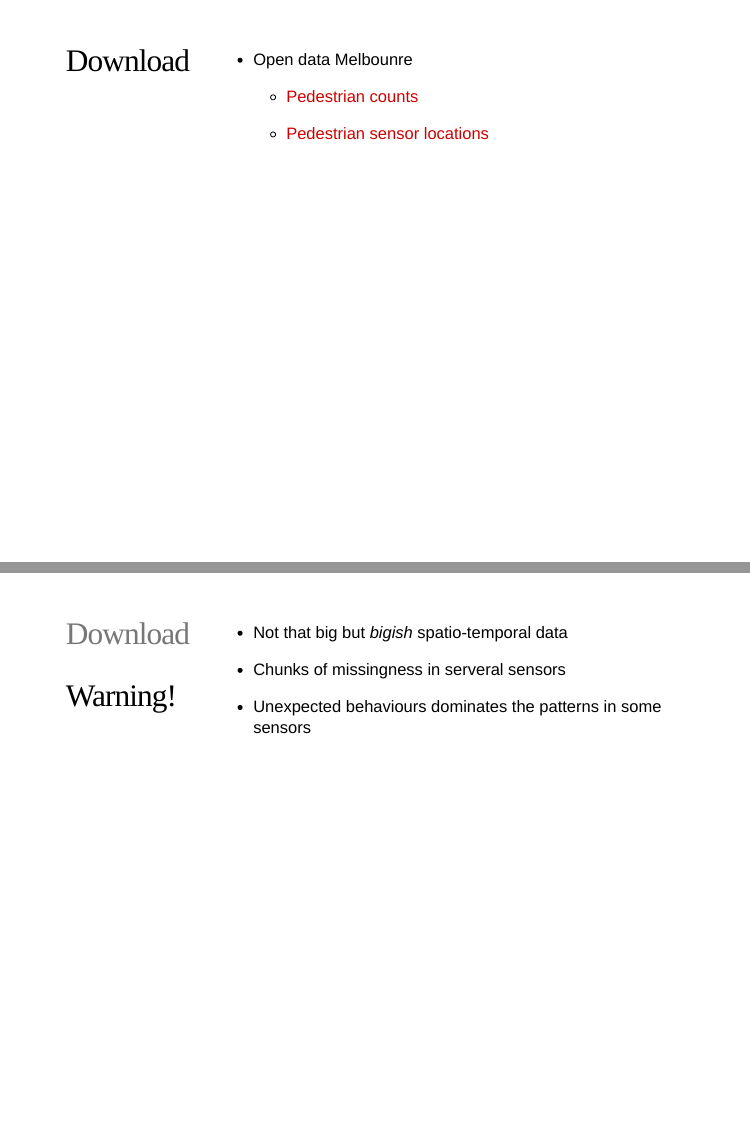
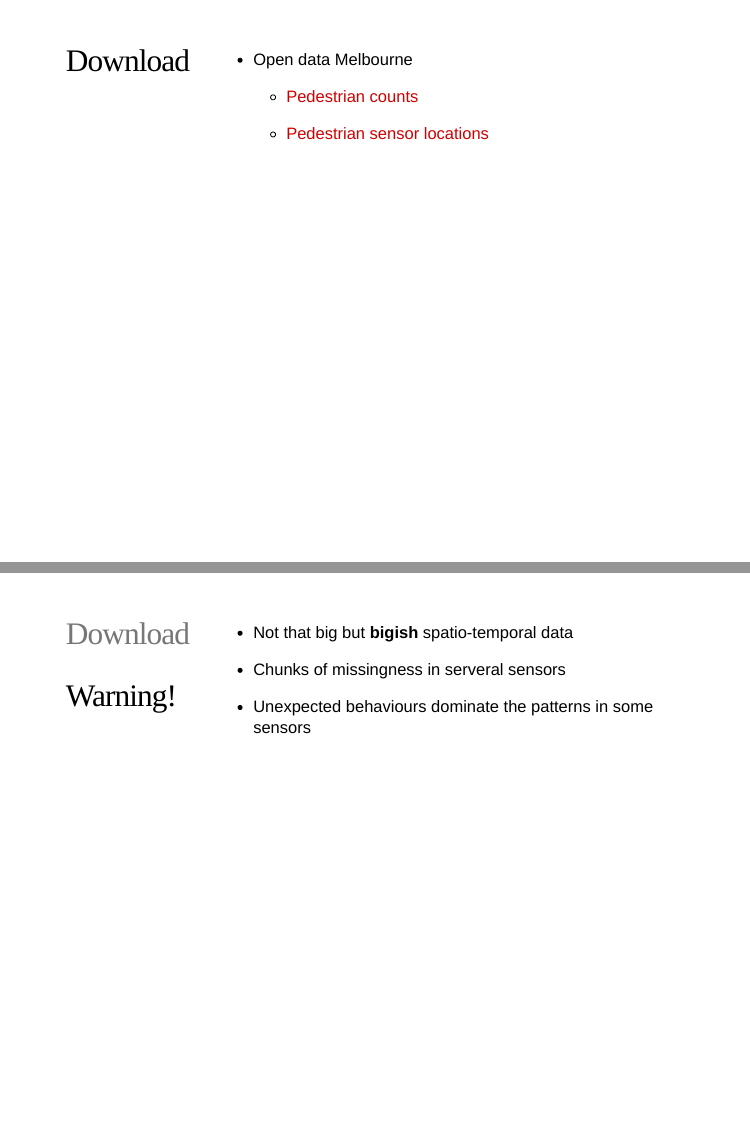
Before and after one commit to earowang/affogato, an R Markdown document (ss2017/index.Rmd): pages 9 and 10 of 11, joined at a grey line. The pictures show the slides in the output file ss2017/index.html that the author committed with the source; the slides are laid out offline by our stand-in for remark.js, each with all of its steps uncovered, in fonts that may differ from those the slides ask for, and without slide numbers, shadows or browser add-ons; a font, style sheet, LaTeX package, included part or bibliography that could not be used is replaced or left out.

Commit message:
fix typos in the slides

```diff
--- a/ss2017/index.Rmd
+++ b/ss2017/index.Rmd
@@ -94,7 +94,7 @@ class: inverse, middle, center
 ]
 
 .right-column[
-* Open data Melbounre
+* Open data Melbourne
 
     + [Pedestrian counts](https://data.melbourne.vic.gov.au/Transport-Movement/Pedestrian-volume-updated-monthly-/b2ak-trbp)
 
@@ -109,11 +109,11 @@ class: inverse, middle, center
 ]
 
 .right-column[
-* Not that big but *bigish* spatio-temporal data
+* Not that big but **bigish** spatio-temporal data
 
 * Chunks of missingness in serveral sensors
 
-* Unexpected behaviours dominates the patterns in some sensors
+* Unexpected behaviours dominate the patterns in some sensors
 ]
 
 ---
```
Also changed, not shown: ss2017/index.html.
